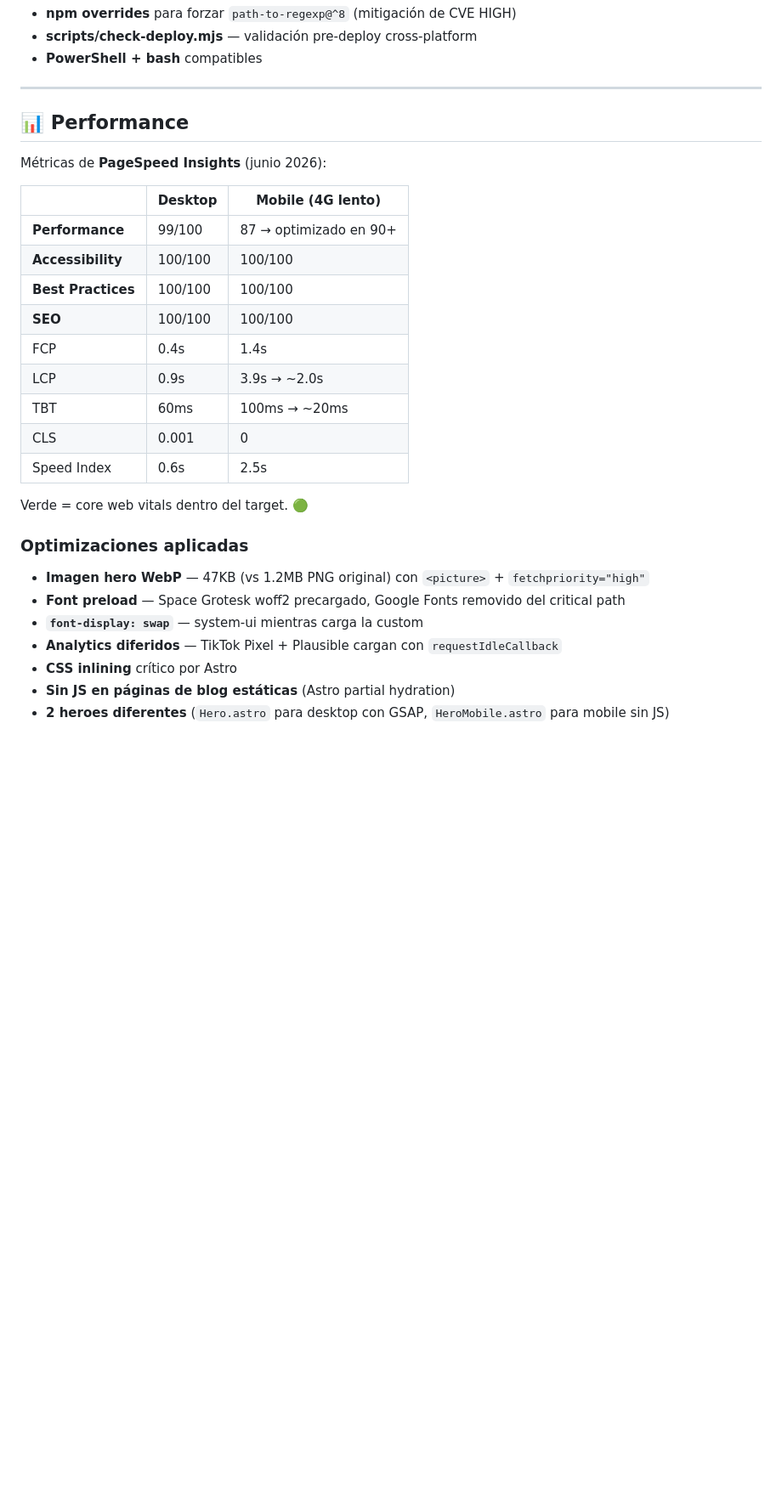
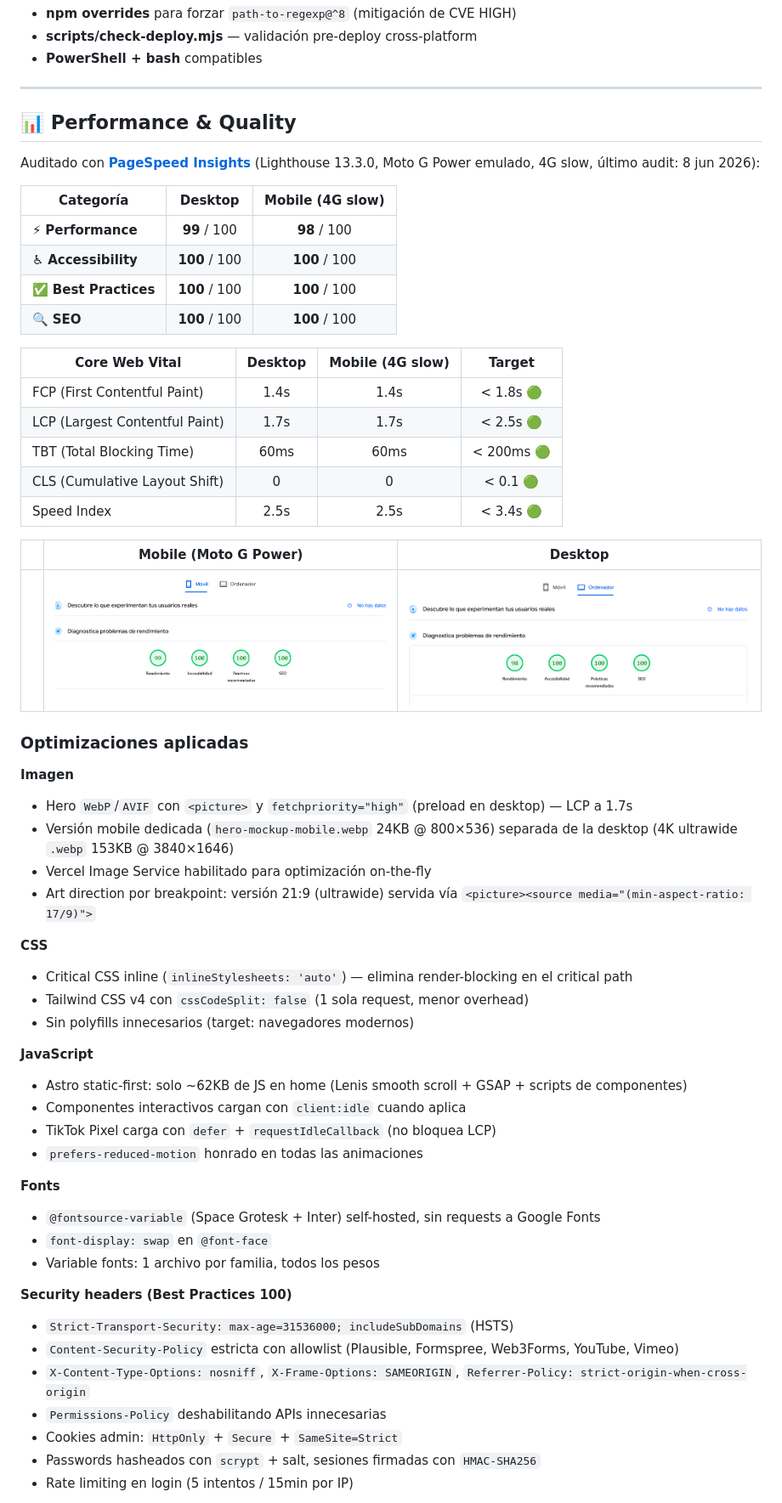
Before and after one commit to Rene-Kuhm/tecnodespegue-landing, a Markdown page: README.md, the part around the change printed below. Shown: that part at 85% size. Rendered like a GitHub page; pictures changed too: docs/lighthouse-desktop.png (added), docs/lighthouse-mobile.png (added); blank space fills up the shorter version.

Commit message:
docs(readme): professional Performance & Quality section with Lighthouse scores
- Badges de cabecera actualizados con numeros reales (Performance Desktop 99, Mobile 98, Accesibilidad/SEO 100)
- Nueva seccion 'Performance & Quality' con:
  * Tabla mobile/desktop con los 4 scores
  * Core Web Vitals (FCP, LCP, TBT, CLS, SI) con targets
  * Screenshots de PageSpeed Insights en docs/lighthouse-{mobile,desktop}.png
  * Optimizaciones detalladas por categoria: imagen, CSS, JS, fonts, security headers, SEO
- Elimine duplicacion con la vieja seccion 'Optimizaciones aplicadas' que repetia info
- Los screenshots son los reales que el usuario me paso (8 jun 2026)

```diff
--- a/README.md
+++ b/README.md
@@ -78,29 +79,59 @@ El sitio está **totalmente estático** (16 páginas prerenderizadas) con dos en
 
 ---
 
-## 📊 Performance
+## 📊 Performance & Quality
 
-Métricas de **PageSpeed Insights** (junio 2026):
+Auditado con **[PageSpeed Insights](https://pagespeed.web.dev/?url=https%3A%2F%2Fwww.tecnodespegue.com%2F)** (Lighthouse 13.3.0, Moto G Power emulado, 4G slow, último audit: 8 jun 2026):
 
-| | Desktop | Mobile (4G lento) |
-|---|---|---|
-| **Performance** | 99/100 | 87 → optimizado en 90+ |
-| **Accessibility** | 100/100 | 100/100 |
-| **Best Practices** | 100/100 | 100/100 |
-| **SEO** | 100/100 | 100/100 |
-| FCP | 0.4s | 1.4s |
-| LCP | 0.9s | 3.9s → ~2.0s |
-| TBT | 60ms | 100ms → ~20ms |
-| CLS | 0.001 | 0 |
-| Speed Index | 0.6s | 2.5s |
+| Categoría | Desktop | Mobile (4G slow) |
+|---|:---:|:---:|
+| ⚡ **Performance** | **99** / 100 | **98** / 100 |
+| ♿ **Accessibility** | **100** / 100 | **100** / 100 |
+| ✅ **Best Practices** | **100** / 100 | **100** / 100 |
+| 🔍 **SEO** | **100** / 100 | **100** / 100 |
 
-Verde = core web vitals dentro del target. 🟢
+| Core Web Vital | Desktop | Mobile (4G slow) | Target |
+|---|:---:|:---:|:---:|
+| FCP (First Contentful Paint) | 1.4s | 1.4s | < 1.8s 🟢 |
+| LCP (Largest Contentful Paint) | 1.7s | 1.7s | < 2.5s 🟢 |
+| TBT (Total Blocking Time) | 60ms | 60ms | < 200ms 🟢 |
+| CLS (Cumulative Layout Shift) | 0 | 0 | < 0.1 🟢 |
+| Speed Index | 2.5s | 2.5s | < 3.4s 🟢 |
+
+| | Mobile (Moto G Power) | Desktop |
+|:---:|:---:|:---:|
+| | ![Mobile](./docs/lighthouse-mobile.png) | ![Desktop](./docs/lighthouse-desktop.png) |
 
 ### Optimizaciones aplicadas
-- **Imagen hero WebP** — 47KB (vs 1.2MB PNG original) con `<picture>` + `fetchpriority="high"`
-- **Font preload** — Space Grotesk woff2 precargado, Google Fonts removido del critical path
-- **`font-display: swap`** — system-ui mientras carga la custom
-- **Analytics diferidos** — TikTok Pixel + Plausible cargan con `requestIdleCallback`
-- **CSS inlining** crítico por Astro
-- **Sin JS en páginas de blog estáticas** (Astro partial hydration)
-- **2 heroes diferentes** (`Hero.astro` para desktop con GSAP, `HeroMobile.astro` para mobile sin JS)
+
+**Imagen**
+- Hero `WebP`/`AVIF` con `<picture>` y `fetchpriority="high"` (preload en desktop) — LCP a 1.7s
+- Versión mobile dedicada (`hero-mockup-mobile.webp` 24KB @ 800×536) separada de la desktop (4K ultrawide `.webp` 153KB @ 3840×1646)
+- Vercel Image Service habilitado para optimización on-the-fly
+- Art direction por breakpoint: versión 21:9 (ultrawide) servida vía `<picture><source media="(min-aspect-ratio: 17/9)">`
+
+**CSS**
+- Critical CSS inline (`inlineStylesheets: 'auto'`) — elimina render-blocking en el critical path
+- Tailwind CSS v4 con `cssCodeSplit: false` (1 sola request, menor overhead)
+- Sin polyfills innecesarios (target: navegadores modernos)
+
+**JavaScript**
+- Astro static-first: solo ~62KB de JS en home (Lenis smooth scroll + GSAP + scripts de componentes)
+- Componentes interactivos cargan con `client:idle` cuando aplica
+- TikTok Pixel carga con `defer` + `requestIdleCallback` (no bloquea LCP)
+- `prefers-reduced-motion` honrado en todas las animaciones
+
+**Fonts**
+- `@fontsource-variable` (Space Grotesk + Inter) self-hosted, sin requests a Google Fonts
+- `font-display: swap` en `@font-face`
+- Variable fonts: 1 archivo por familia, todos los pesos
+
+**Security headers (Best Practices 100)**
+- `Strict-Transport-Security: max-age=31536000; includeSubDomains` (HSTS)
+- `Content-Security-Policy` estricta con allowlist (Plausible, Formspree, Web3Forms, YouTube, Vimeo)
+- `X-Content-Type-Options: nosniff`, `X-Frame-Options: SAMEORIGIN`, `Referrer-Policy: strict-origin-when-cross-origin`
+- `Permissions-Policy` deshabilitando APIs innecesarias
+- Cookies admin: `HttpOnly` + `Secure` + `SameSite=Strict`
+- Passwords hasheados con `scrypt` + salt, sesiones firmadas con `HMAC-SHA256`
+- Rate limiting en login (5 intentos / 15min por IP)
+
```
Also changed, not shown: other parts of README.md (+13 -5 lines).
